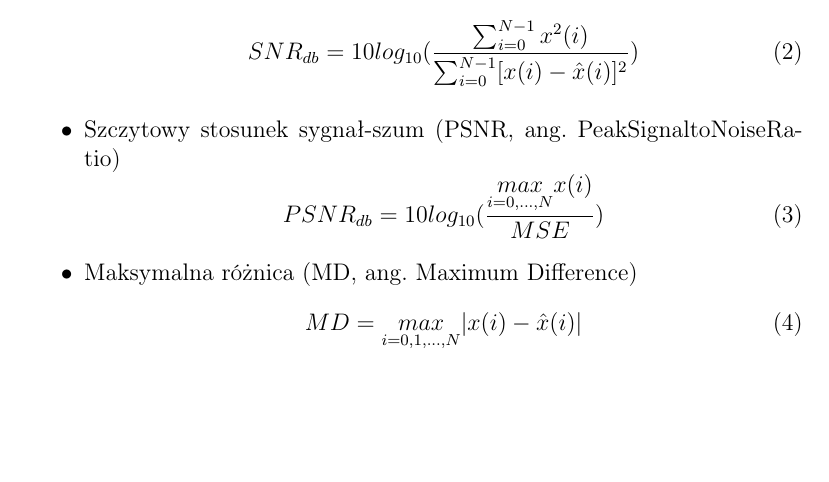
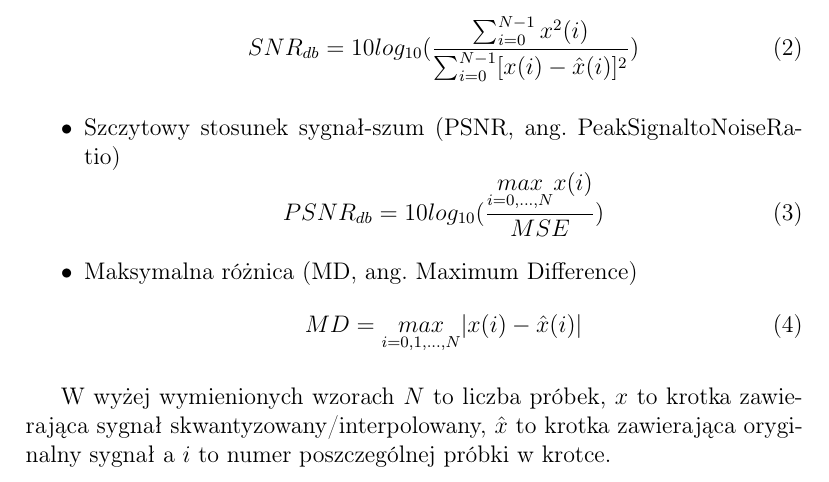
Before and after one commit to hubertgaw/Digital_signal_processing, a LaTeX problem sheet (Exercise_2/sprawozdanie/sprawozdanie_wzor.tex): part of page 2 of 15, cut so that both start at the same text, the shorter picture padded with empty space. Compiled offline with pdfLaTeX.

Commit message:
Added few word bellow metrics

```diff
--- a/Exercise_2/sprawozdanie/sprawozdanie_wzor.tex
+++ b/Exercise_2/sprawozdanie/sprawozdanie_wzor.tex
@@ -47,7 +47,7 @@ Sygnały, które podlegaja kwantyzacji oraz rekonstrukcji generowane są na pods
     \end{equation}
 \end{itemize}
 
-
+W wyżej wymienionych wzorach $N$ to liczba próbek, $x$ to krotka zawierająca sygnał skwantyzowany/interpolowany, $\hat{x}$ to krotka zawierająca oryginalny sygnał a $i$ to numer poszczególnej próbki w krotce. \\
 \section{Eksperymenty i wyniki}
 
 %%%%%%%%%%%%%%%%%%%%%%%%%%%%%%%%%%%%%%%%%%%%%%%%%%%%%%%%%%%%%%%%%%%%%%%%%%%%%%%%%%%%%%%%%%%%%%%%%%%%%%%%%%%%%%%%%
```
